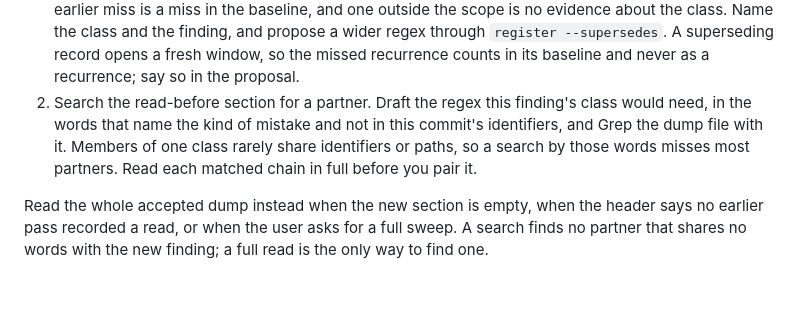
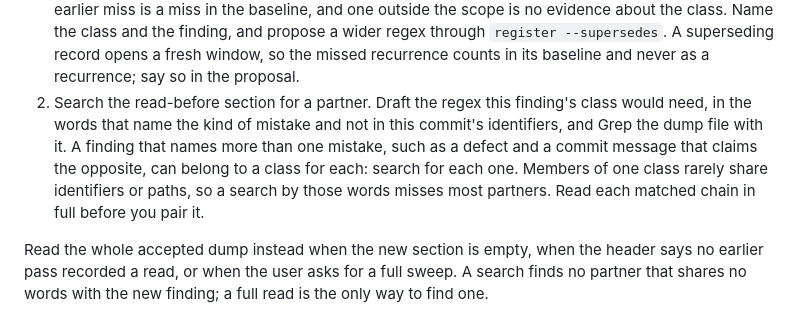
Before and after one commit to steer-sh/steer, a Markdown page: skills/steer-report/SKILL.md, the part around the change. GitHub-like rendering; blank space fills up the shorter version.

Commit message:
report skill: search for each mistake a new review finding names
The pairing step had the reader search the read-before pile for the
mistake a new finding names. A finding often names two: a defect, and a
commit message that claims the opposite. A reader that searched for one
found partners for that class and never looked for the other.

Context: 15 subagent trials on one machine's accepted pile, each a later
  member of a decided class searched against the earlier pile with one
  planted partner. Excluding 4 stale-test-count-claim trials, whose regex
  matched findings of other kinds, a valid partner of the class ranked
  first in 9/11 and the planted partner was found in 5/11. Both misses
  named a defect and a contradicting message; with this sentence, both
  reruns searched each and paired message-claim partners.
Depends-on: 6004023 — the search-plus-full-read step this sentence refines.

```diff
--- a/skills/steer-report/SKILL.md
+++ b/skills/steer-report/SKILL.md
@@ -432,7 +432,7 @@ Read the rejected dump **once**, to its end. Read the accepted dump **once**, fr
 The new section holds every chain with a finding no earlier pass read: a later chain, or a finding a retired class returned to the pile. The read-before section holds the chains an earlier pass read and left as one-offs. For each finding in the new section, in this order:
 
 1. Compare it with the decided classes above the header. A class marked `decides none of the findings below` cannot cover it, so a resemblance to one is no miss. A finding that describes the problem of any other class but carries no `[covered-by=...]` marker is a miss of that class's regex. It is a recurrence only when its chain started after the date in the class's headline and the chain is inside every predicate of the class's `scope` in `interventions[]`: repository, harness and paths. `steer fix match` with the record's `--scope-*` flags marks a chain inside or outside that scope. An earlier miss is a miss in the baseline, and one outside the scope is no evidence about the class. Name the class and the finding, and propose a wider regex through `register --supersedes`. A superseding record opens a fresh window, so the missed recurrence counts in its baseline and never as a recurrence; say so in the proposal.
-2. Search the read-before section for a partner. Draft the regex this finding's class would need, in the words that name the kind of mistake and not in this commit's identifiers, and Grep the dump file with it. Members of one class rarely share identifiers or paths, so a search by those words misses most partners. Read each matched chain in full before you pair it.
+2. Search the read-before section for a partner. Draft the regex this finding's class would need, in the words that name the kind of mistake and not in this commit's identifiers, and Grep the dump file with it. A finding that names more than one mistake, such as a defect and a commit message that claims the opposite, can belong to a class for each: search for each one. Members of one class rarely share identifiers or paths, so a search by those words misses most partners. Read each matched chain in full before you pair it.
 
 Read the whole accepted dump instead when the new section is empty, when the header says no earlier pass recorded a read, or when the user asks for a full sweep. A search finds no partner that shares no words with the new finding; a full read is the only way to find one.
 
```
